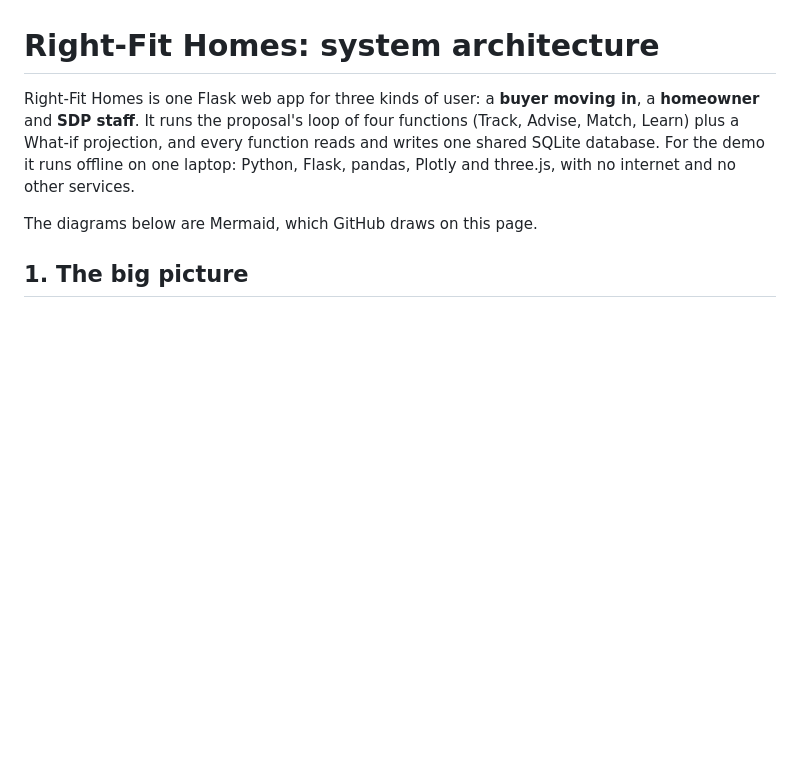
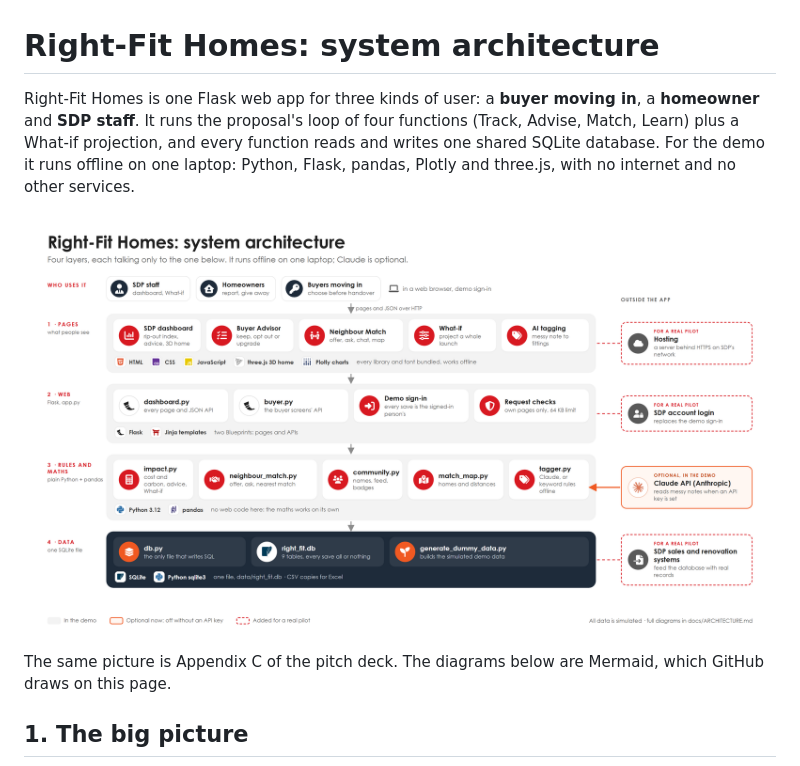
Before and after one commit to Jayden-Jarred/Sime-Darby-Hackathon, a Markdown page: docs/ARCHITECTURE.md, the part around the change. GitHub-like rendering; blank space fills up the shorter version.

Commit message:
System architecture: layers, data flow, database design, pilot plan
The architecture picture at the top, the same one as Appendix C of the deck.

```diff
--- a/docs/ARCHITECTURE.md
+++ b/docs/ARCHITECTURE.md
@@ -7,7 +7,10 @@ function reads and writes one shared SQLite database. For the demo it runs
 offline on one laptop: Python, Flask, pandas, Plotly and three.js, with no
 internet and no other services.
 
-The diagrams below are Mermaid, which GitHub draws on this page.
+![System architecture: who uses it, the four layers with each technology's logo, Claude optional, and what a pilot adds](architecture.png)
+
+The same picture is Appendix C of the pitch deck. The diagrams below are
+Mermaid, which GitHub draws on this page.
 
 ## 1. The big picture
 
```
